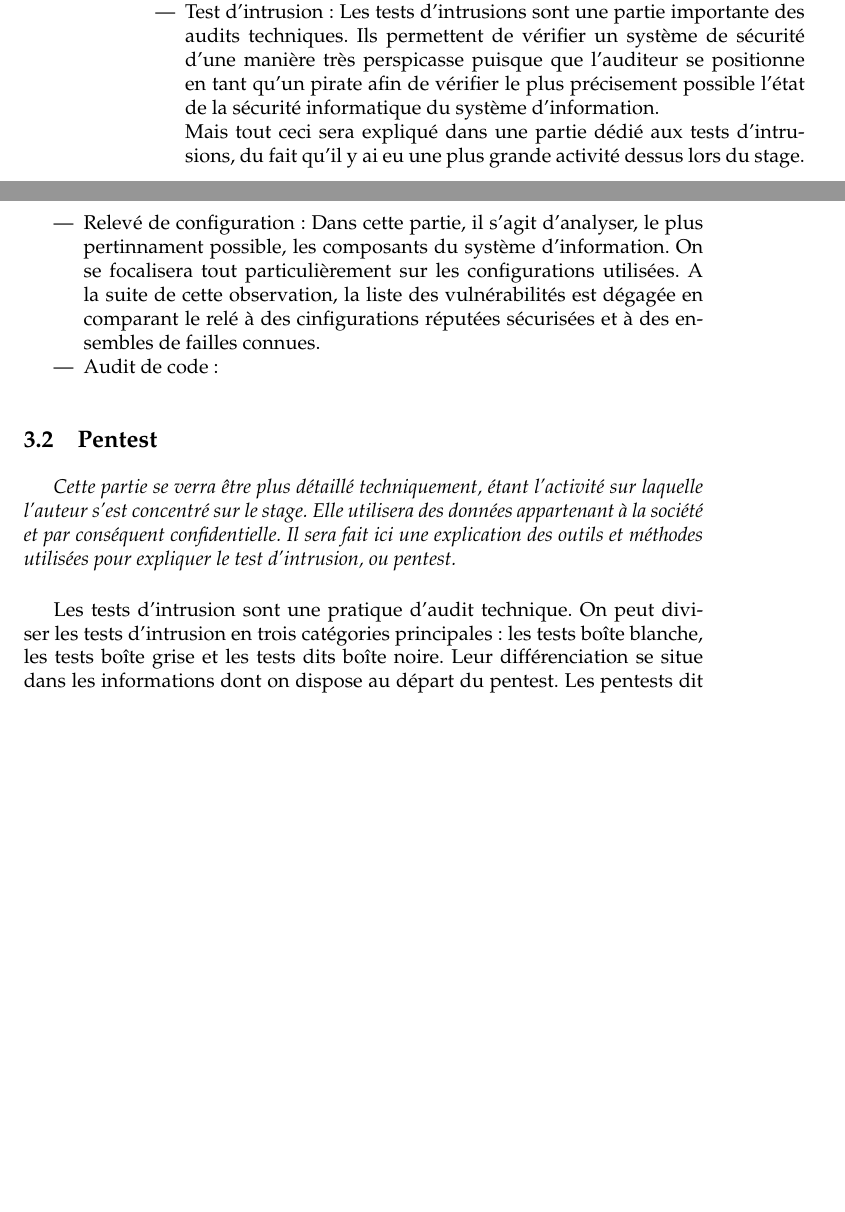
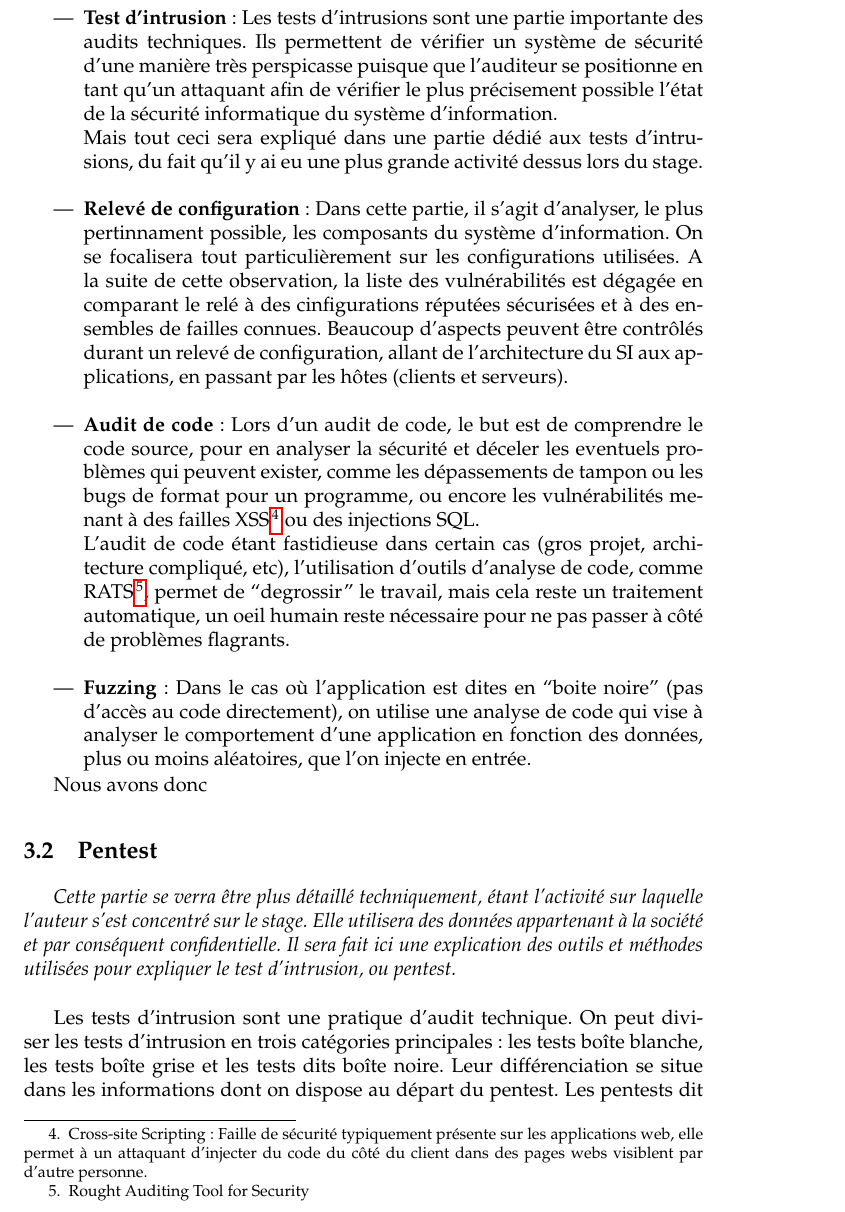
Before and after one commit to RemiMolette/GitHubPerso, a LaTeX thesis (Stage/reports/report.tex): two parts of pages 26 and 27 of 47 before the commit and part of page 27 of 49 after it, the two joined at a grey line, cut so that both start at the same text, the shorter picture padded with empty space. Compiled offline with pdfLaTeX.

Commit message:
Daily update' '

```diff
--- a/Stage/reports/report.tex
+++ b/Stage/reports/report.tex
@@ -409,15 +411,19 @@ Nous allons voir les différentes pratiques qui existent et qui sont généralem
 On y retrouve généralement le DSI, le ou les RSSI, les différents administrateurs, les utilisateurs du système d'informations peut importe leur rôle dans l'entreprise, ainsi que tout autre rôle ayant un lien avec la sécurité.\\
-Un des aspects importants sur le rôle de l'auditeur lors des interviews est faire preuve de diplomatie afin de pas faire sentir à l'audité le moindre jugement du fait qu'il est interrogé sur son travail, ce qui pourrait fausser les résultats et rendre l'audit moins pertinant.
+Un des aspects importants sur le rôle de l'auditeur lors des interviews est faire preuve de diplomatie afin de pas faire sentir à l'audité le moindre jugement du fait qu'il est interrogé sur son travail, ce qui pourrait fausser les résultats et rendre l'audit moins pertinant.\\
 
-\item Test d'intrusion : Les tests d'intrusions sont une partie importante des audits techniques. Ils permettent de vérifier un système de sécurité d'une manière très perspicasse puisque que l'auditeur se positionne en tant qu'un pirate afin de vérifier le plus précisement possible l'état de la sécurité informatique du système d'information.\\
-  Mais tout ceci sera expliqué dans une partie dédié aux tests d'intrusions, du fait qu'il y ai eu une plus grande activité dessus lors du stage.
+\item \textbf{Test d'intrusion} : Les tests d'intrusions sont une partie importante des audits techniques. Ils permettent de vérifier un système de sécurité d'une manière très perspicasse puisque que l'auditeur se positionne en tant qu'un attaquant afin de vérifier le plus précisement possible l'état de la sécurité informatique du système d'information.\\
+  Mais tout ceci sera expliqué dans une partie dédié aux tests d'intrusions, du fait qu'il y ai eu une plus grande activité dessus lors du stage.\\
 
-\item Relevé de configuration : Dans cette partie, il s'agit d'analyser, le plus pertinnament possible, les composants du système d'information. On se focalisera tout particulièrement sur les configurations utilisées. A la suite de cette observation, la liste des vulnérabilités est dégagée en comparant le relé à des cinfigurations réputées sécurisées et à des ensembles de failles connues.
+\item \textbf{Relevé de configuration} : Dans cette partie, il s'agit d'analyser, le plus pertinnament possible, les composants du système d'information. On se focalisera tout particulièrement sur les configurations utilisées. A la suite de cette observation, la liste des vulnérabilités est dégagée en comparant le relé à des cinfigurations réputées sécurisées et à des ensembles de failles connues. Beaucoup d'aspects peuvent être contrôlés durant un relevé de configuration, allant de l'architecture du SI aux applications, en passant par les hôtes (clients et serveurs).\\
 
-  \item Audit de code :
+\item \textbf{Audit de code} : Lors d'un audit de code, le but est de comprendre le code source, pour en analyser la sécurité et déceler les eventuels problèmes qui peuvent exister, comme les dépassements de tampon ou les bugs de format pour un programme, ou encore les vulnérabilités menant à des failles XSS\footnote{Cross-site Scripting : Faille de sécurité typiquement présente sur les applications web, elle permet à un attaquant d'injecter du code du côté du client dans des pages webs visiblent par d'autre personne.} ou des injections SQL.\\
+  \noindent L'audit de code étant fastidieuse dans certain cas (gros projet, architecture compliqué, etc), l'utilisation d'outils d'analyse de code, comme RATS\footnote{Rought Auditing Tool for Security}, permet de ``degrossir'' le travail, mais cela reste un traitement automatique, un oeil humain reste nécessaire pour ne pas passer à côté de problèmes flagrants.\\
+
+\item \textbf{Fuzzing} : Dans le cas où l'application est dites en ``boite noire'' (pas d'accès au code directement), on utilise une analyse de code qui vise à analyser le comportement d'une application en fonction des données, plus ou moins aléatoires, que l'on injecte en entrée.
 
 \end{itemize}
 
+Nous avons donc
 
 \section{Pentest}
 
```
Also changed, not shown: Stage/reports/report.pdf, Stage/reports/report.tex (18 more changed lines).
